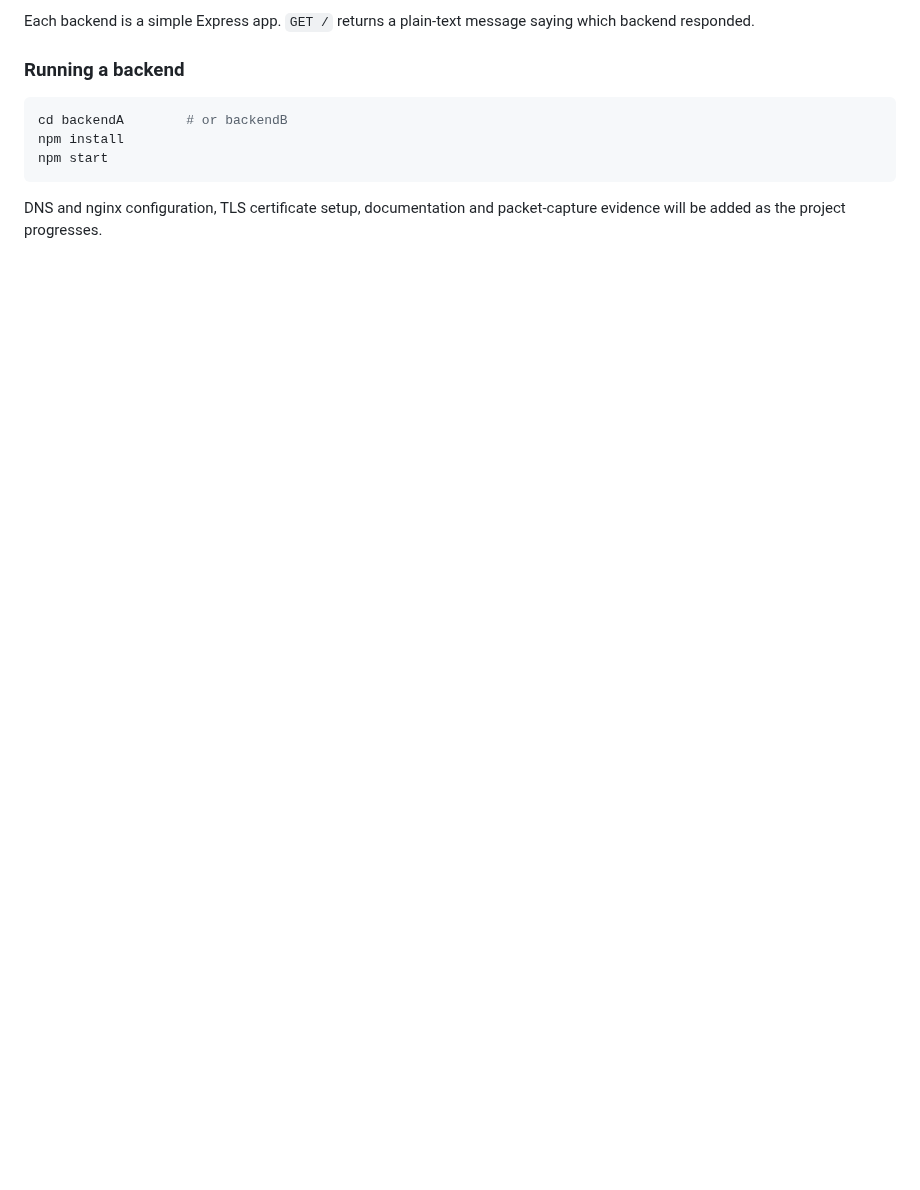
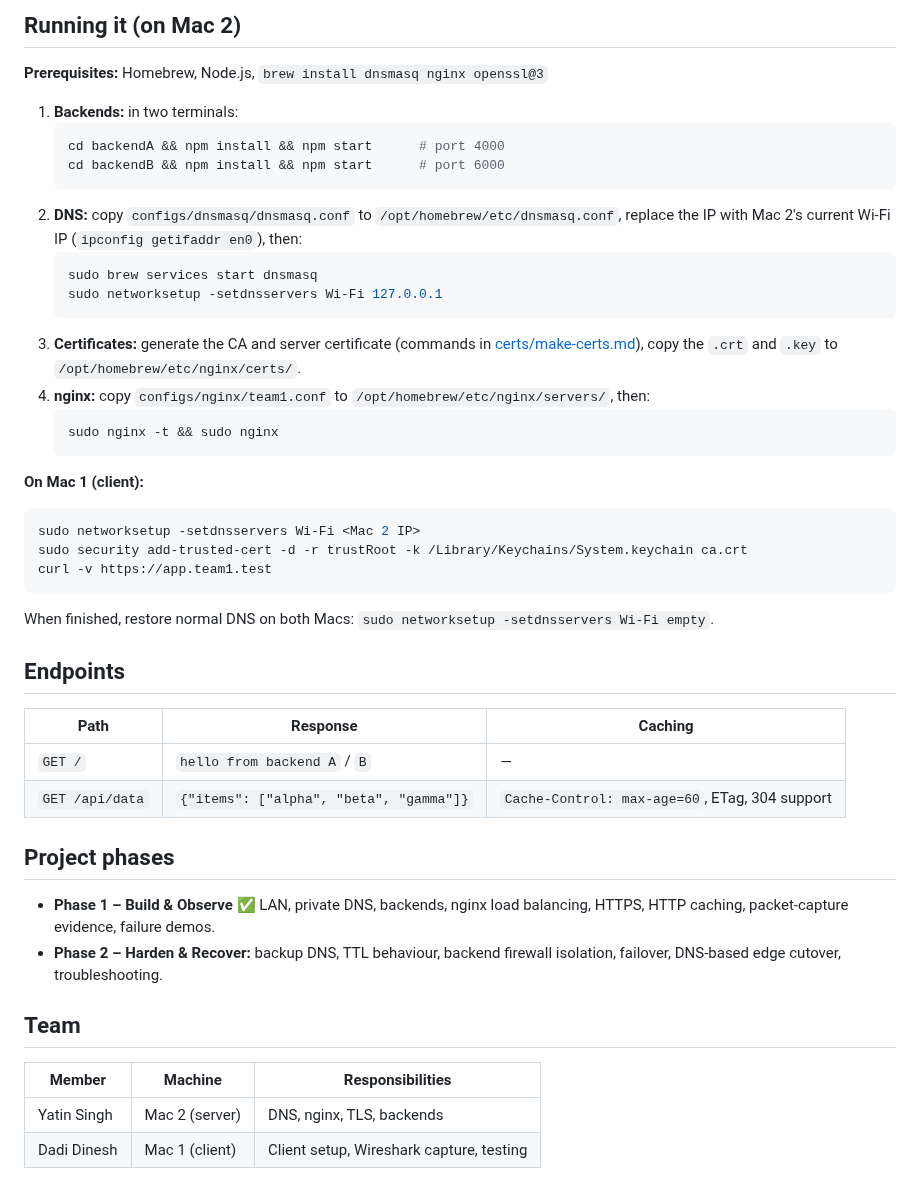
Before and after one commit to Dadi-Dinesh/CN_Project, a Markdown page: README.md, the part around one of its changes. GitHub-like rendering; blank space fills up the shorter version.

````diff
--- a/README.md
+++ b/README.md
@@ -33,13 +60,49 @@ CN_Project/
 ```
 
-Each backend is a simple Express app. `GET /` returns a plain-text message saying which backend responded.
+## Running it (on Mac 2)
 
-### Running a backend
+**Prerequisites:** Homebrew, Node.js, `brew install dnsmasq nginx openssl@3`
 
+1. **Backends:** in two terminals:
+   ```bash
+   cd backendA && npm install && npm start      # port 4000
+   cd backendB && npm install && npm start      # port 6000
+   ```
+2. **DNS:** copy `configs/dnsmasq/dnsmasq.conf` to `/opt/homebrew/etc/dnsmasq.conf`, replace the IP with Mac 2's current Wi-Fi IP (`ipconfig getifaddr en0`), then:
+   ```bash
+   sudo brew services start dnsmasq
+   sudo networksetup -setdnsservers Wi-Fi 127.0.0.1
+   ```
+3. **Certificates:** generate the CA and server certificate (commands in [certs/make-certs.md](certs/make-certs.md)), copy the `.crt` and `.key` to `/opt/homebrew/etc/nginx/certs/`.
+4. **nginx:** copy `configs/nginx/team1.conf` to `/opt/homebrew/etc/nginx/servers/`, then:
+   ```bash
+   sudo nginx -t && sudo nginx
+   ```
+
+**On Mac 1 (client):**
 ```bash
-cd backendA        # or backendB
-npm install
-npm start
+sudo networksetup -setdnsservers Wi-Fi <Mac 2 IP>
+sudo security add-trusted-cert -d -r trustRoot -k /Library/Keychains/System.keychain ca.crt
+curl -v https://app.team1.test
 ```
 
-DNS and nginx configuration, TLS certificate setup, documentation and packet-capture evidence will be added as the project progresses.
+When finished, restore normal DNS on both Macs: `sudo networksetup -setdnsservers Wi-Fi empty`.
+
+## Endpoints
+
+| Path | Response | Caching |
+|---|---|---|
+| `GET /` | `hello from backend A` / `B` | — |
+| `GET /api/data` | `{"items": ["alpha", "beta", "gamma"]}` | `Cache-Control: max-age=60`, ETag, 304 support |
+
+## Project phases
+
+- **Phase 1 – Build & Observe** ✅ LAN, private DNS, backends, nginx load balancing, HTTPS, HTTP caching, packet-capture evidence, failure demos.
+- **Phase 2 – Harden & Recover:** backup DNS, TTL behaviour, backend firewall isolation, failover, DNS-based edge cutover, troubleshooting.
+
+## Team
+
+| Member | Machine | Responsibilities |
+|---|---|---|
+| Yatin Singh | Mac 2 (server) | DNS, nginx, TLS, backends |
+| Dadi Dinesh | Mac 1 (client) | Client setup, Wireshark capture, testing |
````
Also changed, not shown: other parts of README.md (+47 -20 lines), certs/make-certs.md (added, +35 -0 lines), docs/architecture.md (added, +116 -0 lines), docs/topology.png (added), 1 other file.
